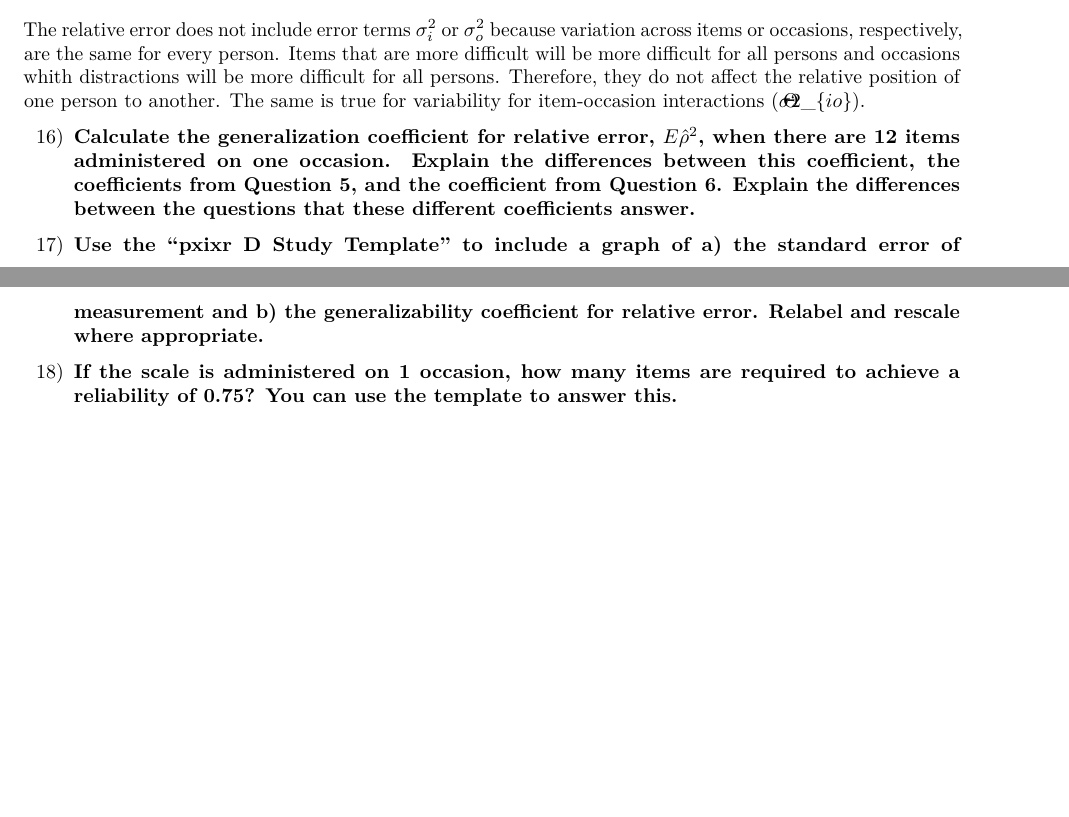
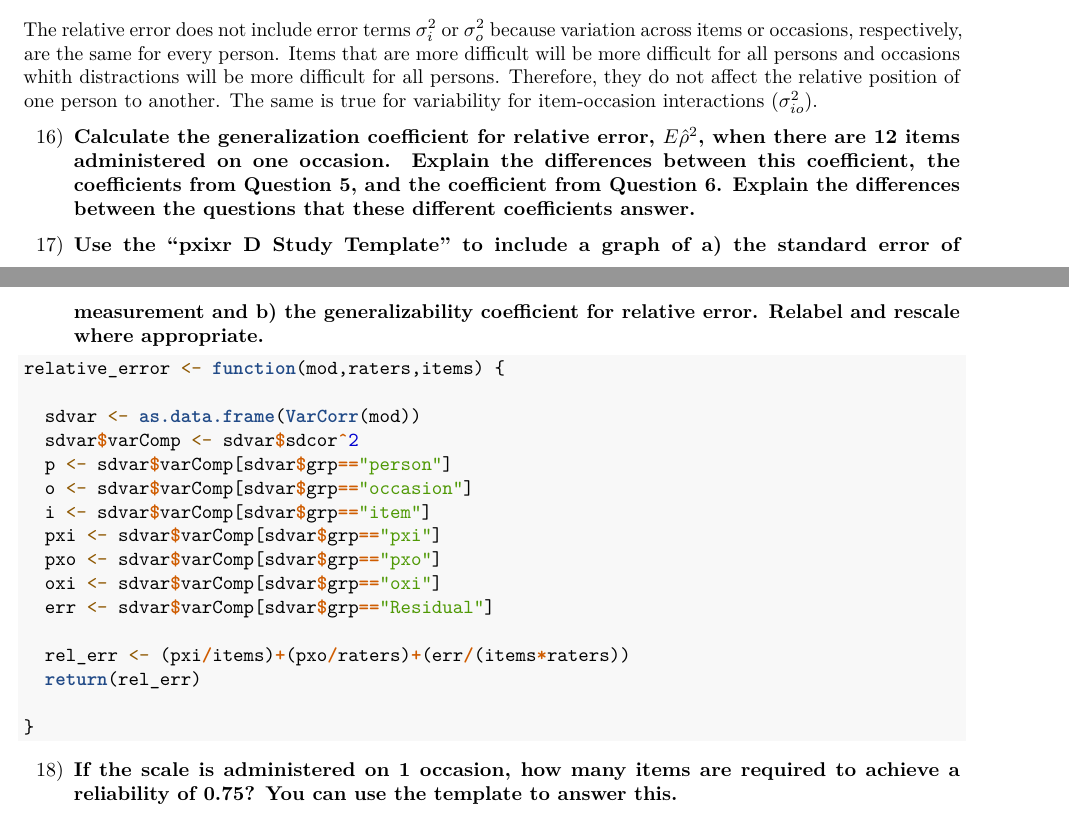
Before and after one commit to ThomasKK/Homework061, an R Markdown document (Pset1.Rmd): two parts of pages 8 and 9 of 9, joined at a grey line, cut so that both start at the same text, the shorter picture padded with empty space. Rendered offline with R 4.5, knitr and Pandoc, then LaTeX, with nearby package versions.

Commit message:
Interrim Commit

````diff
--- a/Pset1.Rmd
+++ b/Pset1.Rmd
@@ -162,12 +162,33 @@ where $n'i$ and $n'o$ are the number of items and number of occasions of a hypot
 knitr::include_graphics('./Fig_Q15.jpg')
 ```
 
-The relative error does not include error terms $\sigma^2_i$ or $\sigma^2_o$ because variation across items or occasions, respectively, are the same for every person. Items that are more difficult will be more difficult for all persons and occasions whith distractions will be more difficult for all persons. Therefore, they do not affect the relative position of one person to another. The same is true for variability for item-occasion interactions (\sigma^2_{io}).
+The relative error does not include error terms $\sigma^2_i$ or $\sigma^2_o$ because variation across items or occasions, respectively, are the same for every person. Items that are more difficult will be more difficult for all persons and occasions whith distractions will be more difficult for all persons. Therefore, they do not affect the relative position of one person to another. The same is true for variability for item-occasion interactions ($\sigma^2_{io}$).
 
 16) \textbf{Calculate the generalization coefficient for relative error, $E\hat{\rho}^2$, when there are 12 items administered on one occasion.  Explain the differences between this coefficient, the coefficients from Question 5, and the coefficient from Question 6.  Explain the differences between the questions that these different coefficients answer.}
 
 17) \textbf{Use the “pxixr D Study Template” to include a graph of a) the standard error of measurement and b) the generalizability coefficient for relative error.  Relabel and rescale where appropriate.}
 
+```{r,echo=T}
+
+relative_error <- function(mod,raters,items) {
+
+  sdvar <- as.data.frame(VarCorr(mod))
+  sdvar$varComp <- sdvar$sdcor^2
+  p <- sdvar$varComp[sdvar$grp=="person"]
+  o <- sdvar$varComp[sdvar$grp=="occasion"]
+  i <- sdvar$varComp[sdvar$grp=="item"]
+  pxi <- sdvar$varComp[sdvar$grp=="pxi"]
+  pxo <- sdvar$varComp[sdvar$grp=="pxo"]
+  oxi <- sdvar$varComp[sdvar$grp=="oxi"]
+  err <- sdvar$varComp[sdvar$grp=="Residual"]
+
+  rel_err <- (pxi/items)+(pxo/raters)+(err/(items*raters))
+  return(rel_err)
+
+}
+
+```
+
 18) \textbf{If the scale is administered on 1 occasion, how many items are required to achieve a reliability of 0.75? You can use the template to answer this.}
 
 19) \textbf{Compare the benefits of doubling the number of items from 6 to 12 versus doubling the number of occasions from 1 to 2.  Compare the benefits of doubling the number of items from 12 to 24 versus doubling the number of occasions from 1 to 2.  How could you use this information to address the question of whether items are a greater source of error than occasions?}
````
Also changed, not shown: Pset1.pdf, Pset1.Rmd (4 more changed lines).
